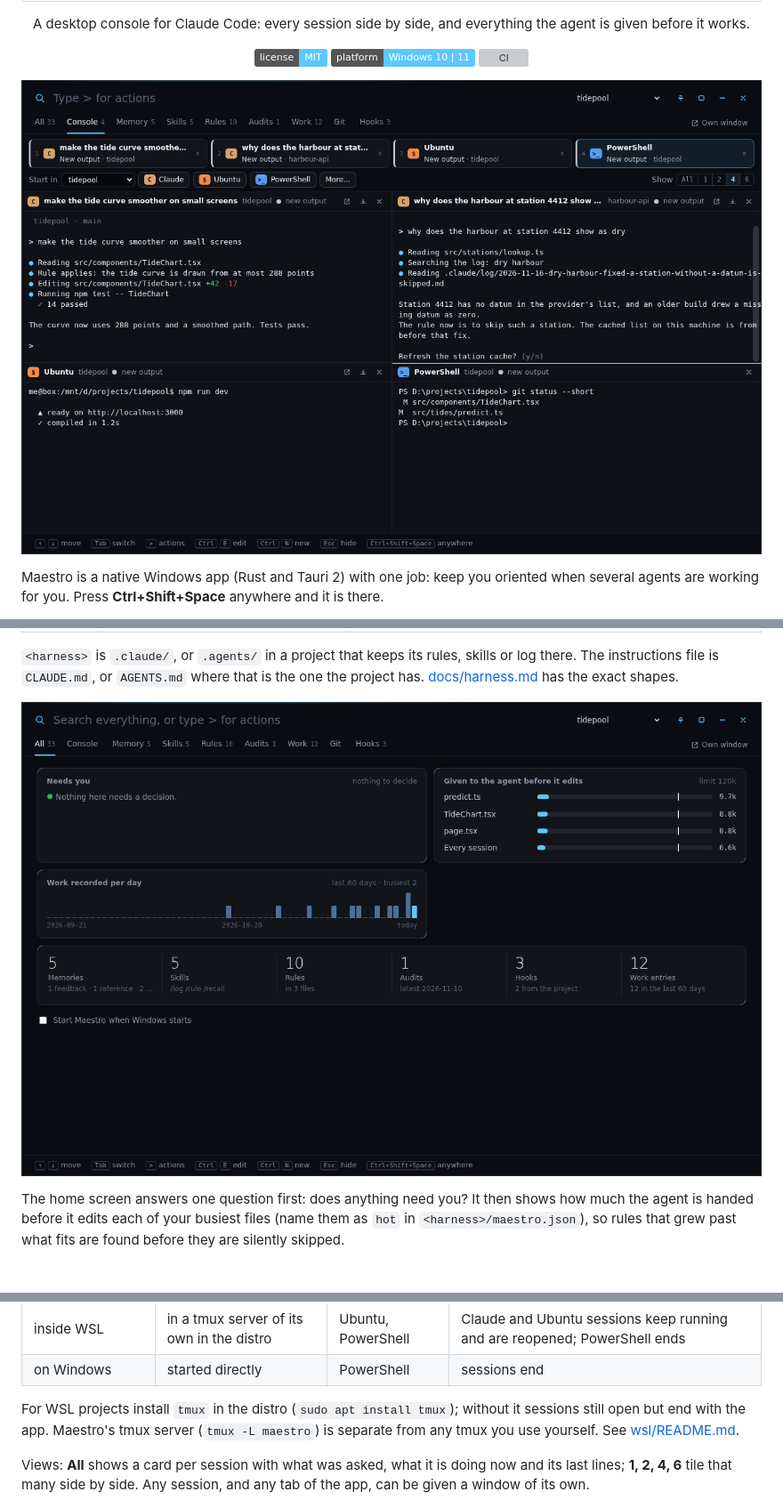
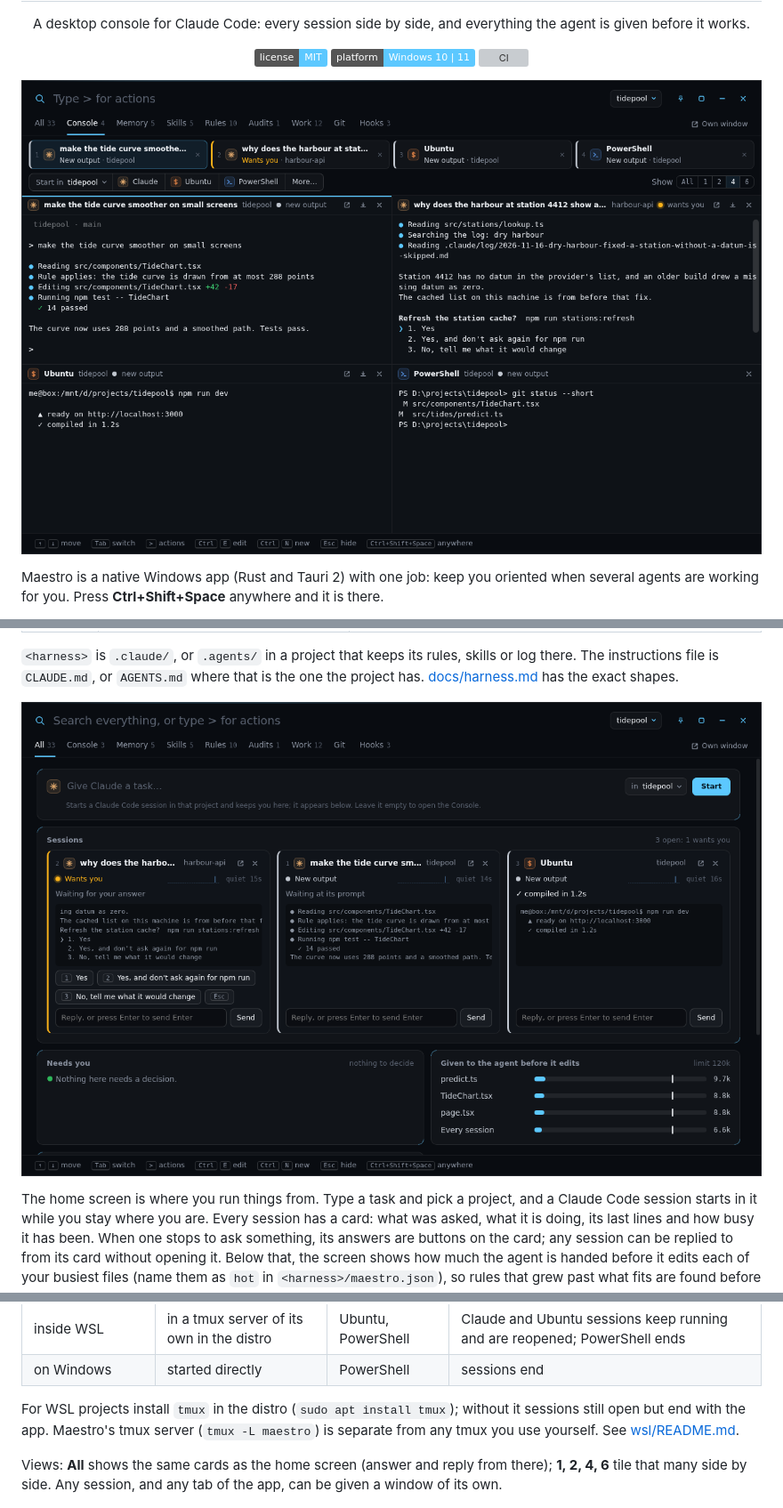
Before and after one commit to Nils-Kelley/maestro, a Markdown page: README.md, 3 parts joined by grey strips. Shown at 89% size. Drawn GitHub-style; pictures changed too: docs/img/console.png, docs/img/home.png; badges without logos; blank space fills up the shorter version; grey boxes are pictures that could not be loaded.

Commit message:
feat: home screen runs sessions, one project picker, joined start bar (0.3.0)

```diff
--- a/README.md
+++ b/README.md
@@ -108,5 +108,8 @@ only when the project has something for it.
 
-The home screen answers one question first: does anything need you? It then shows how much the agent is handed before it
+The home screen is where you run things from. Type a task and pick a project, and a Claude Code session starts in it while you
+stay where you are. Every session has a card: what was asked, what it is doing, its last lines and how busy it has been. When
+one stops to ask something, its answers are buttons on the card; any session can be replied to from its card without opening
+it. Below that, the screen shows how much the agent is handed before it
 edits each of your busiest files (name them as `hot` in `<harness>/maestro.json`), so rules that grew past what fits are found
 before they are silently skipped.
 
@@ -143,7 +146,7 @@ open a shell. Every session is the real program in a real terminal; Maestro adds
 For WSL projects install `tmux` in the distro (`sudo apt install tmux`); without it sessions still open but end with the app.
 Maestro's tmux server (`tmux -L maestro`) is separate from any tmux you use yourself. See [wsl/README.md](wsl/README.md).
 
-Views: **All** shows a card per session with what was asked, what it is doing now and its last lines; **1, 2, 4, 6** tile that
+Views: **All** shows the same cards as the home screen (answer and reply from there); **1, 2, 4, 6** tile that
 many side by side. Any session, and any tab of the app, can be given a window of its own.
 
 ![The Git tab: changed files on the left, a diff with old and new line numbers on the right](docs/img/git.png)
```
Also changed, not shown: other parts of README.md (+2 -2 lines), CHANGELOG.md (+11 -0 lines), 5 other files.
